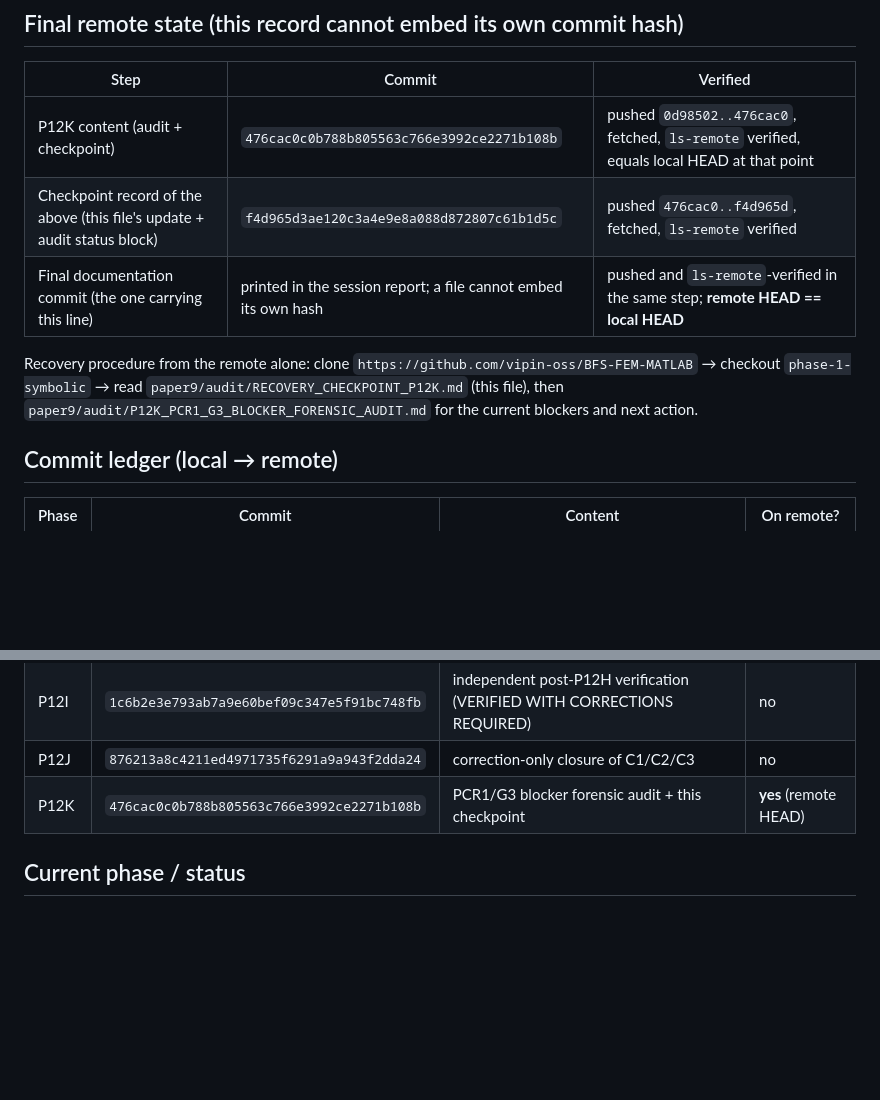
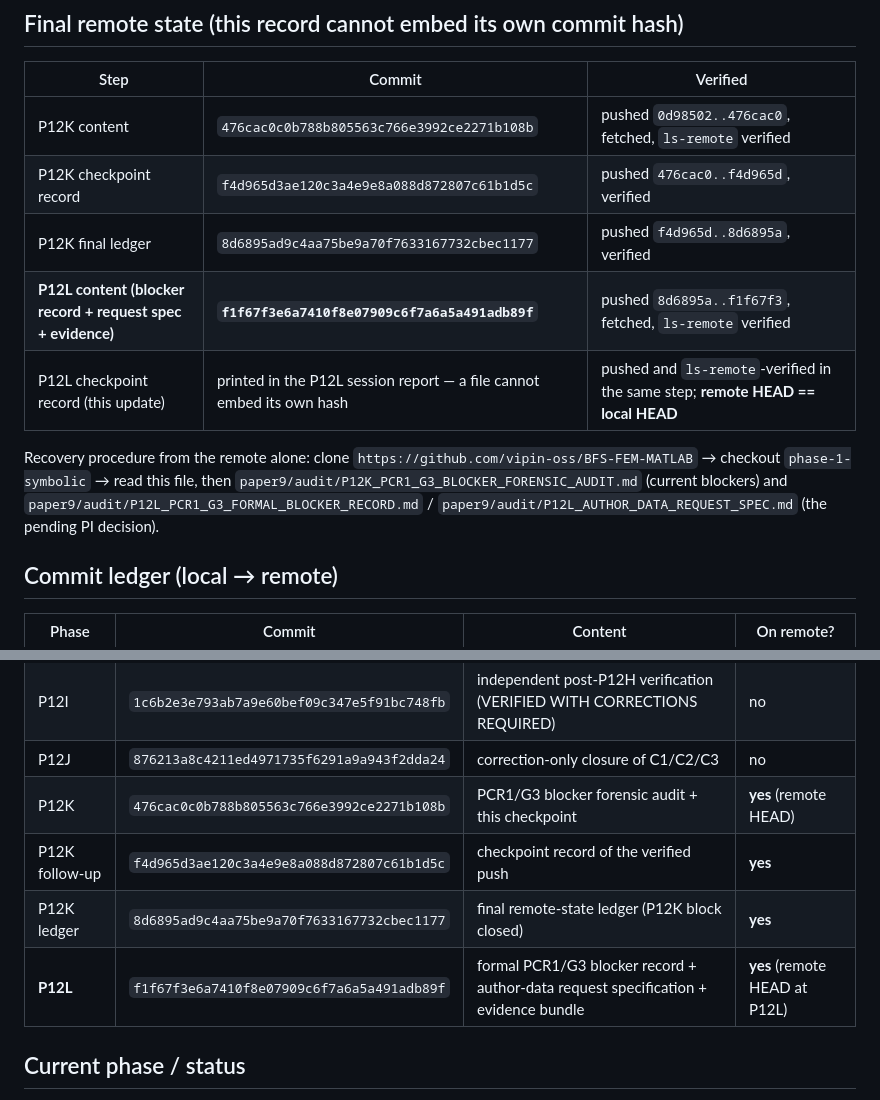
Before and after one commit to vipin-oss/BFS-FEM-MATLAB, a Markdown page: paper9/audit/RECOVERY_CHECKPOINT_P12K.md, 2 parts joined by grey strips. GitHub-like rendering; blank space fills up the shorter version.

Commit message:
P12L checkpoint: record verified remote SHA f1f67f3 in the recovery checkpoint
Appends the P12L commit to the recovery ledger (verified: ls-remote and fetch both return
f1f67f3e6a7410f8e07909c6f7a6a5a491adb89f) and refreshes the final remote-state block with
the full verified chain 0d98502 -> 476cac0 -> f4d965d -> 8d6895a -> f1f67f3 -> this commit.
Remote HEAD equals local HEAD after the push; no scientific artefact touched. P13 blocked.

```diff
--- a/paper9/audit/RECOVERY_CHECKPOINT_P12K.md
+++ b/paper9/audit/RECOVERY_CHECKPOINT_P12K.md
@@ -41,13 +41,16 @@ the repository or workspace. No new branch, no force-push, no history rewrite.
 
 | Step | Commit | Verified |
 |---|---|---|
-| P12K content (audit + checkpoint) | `476cac0c0b788b805563c766e3992ce2271b108b` | pushed `0d98502..476cac0`, fetched, `ls-remote` verified, equals local HEAD at that point |
-| Checkpoint record of the above (this file's update + audit status block) | `f4d965d3ae120c3a4e9e8a088d872807c61b1d5c` | pushed `476cac0..f4d965d`, fetched, `ls-remote` verified |
-| Final documentation commit (the one carrying this line) | printed in the session report; a file cannot embed its own hash | pushed and `ls-remote`-verified in the same step; **remote HEAD == local HEAD** |
+| P12K content | `476cac0c0b788b805563c766e3992ce2271b108b` | pushed `0d98502..476cac0`, fetched, `ls-remote` verified |
+| P12K checkpoint record | `f4d965d3ae120c3a4e9e8a088d872807c61b1d5c` | pushed `476cac0..f4d965d`, verified |
+| P12K final ledger | `8d6895ad9c4aa75be9a70f7633167732cbec1177` | pushed `f4d965d..8d6895a`, verified |
+| **P12L content (blocker record + request spec + evidence)** | **`f1f67f3e6a7410f8e07909c6f7a6a5a491adb89f`** | pushed `8d6895a..f1f67f3`, fetched, `ls-remote` verified |
+| P12L checkpoint record (this update) | printed in the P12L session report — a file cannot embed its own hash | pushed and `ls-remote`-verified in the same step; **remote HEAD == local HEAD** |
 
 Recovery procedure from the remote alone: clone `https://github.com/vipin-oss/BFS-FEM-MATLAB` →
-checkout `phase-1-symbolic` → read `paper9/audit/RECOVERY_CHECKPOINT_P12K.md` (this file), then
-`paper9/audit/P12K_PCR1_G3_BLOCKER_FORENSIC_AUDIT.md` for the current blockers and next action.
+checkout `phase-1-symbolic` → read this file, then `paper9/audit/P12K_PCR1_G3_BLOCKER_FORENSIC_AUDIT.md`
+(current blockers) and `paper9/audit/P12L_PCR1_G3_FORMAL_BLOCKER_RECORD.md` /
+`paper9/audit/P12L_AUTHOR_DATA_REQUEST_SPEC.md` (the pending PI decision).
 
 ## Commit ledger (local → remote)
 
@@ -59,6 +62,9 @@ checkout `phase-1-symbolic` → read `paper9/audit/RECOVERY_CHECKPOINT_P12K.md`
 | P12I | `1c6b2e3e793ab7a9e60bef09c347e5f91bc748fb` | independent post-P12H verification (VERIFIED WITH CORRECTIONS REQUIRED) | no |
 | P12J | `876213a8c4211ed4971735f6291a9a943f2dda24` | correction-only closure of C1/C2/C3 | no |
 | P12K | `476cac0c0b788b805563c766e3992ce2271b108b` | PCR1/G3 blocker forensic audit + this checkpoint | **yes** (remote HEAD) |
+| P12K follow-up | `f4d965d3ae120c3a4e9e8a088d872807c61b1d5c` | checkpoint record of the verified push | **yes** |
+| P12K ledger | `8d6895ad9c4aa75be9a70f7633167732cbec1177` | final remote-state ledger (P12K block closed) | **yes** |
+| **P12L** | `f1f67f3e6a7410f8e07909c6f7a6a5a491adb89f` | formal PCR1/G3 blocker record + author-data request specification + evidence bundle | **yes** (remote HEAD at P12L) |
 
 ## Current phase / status
 
```
